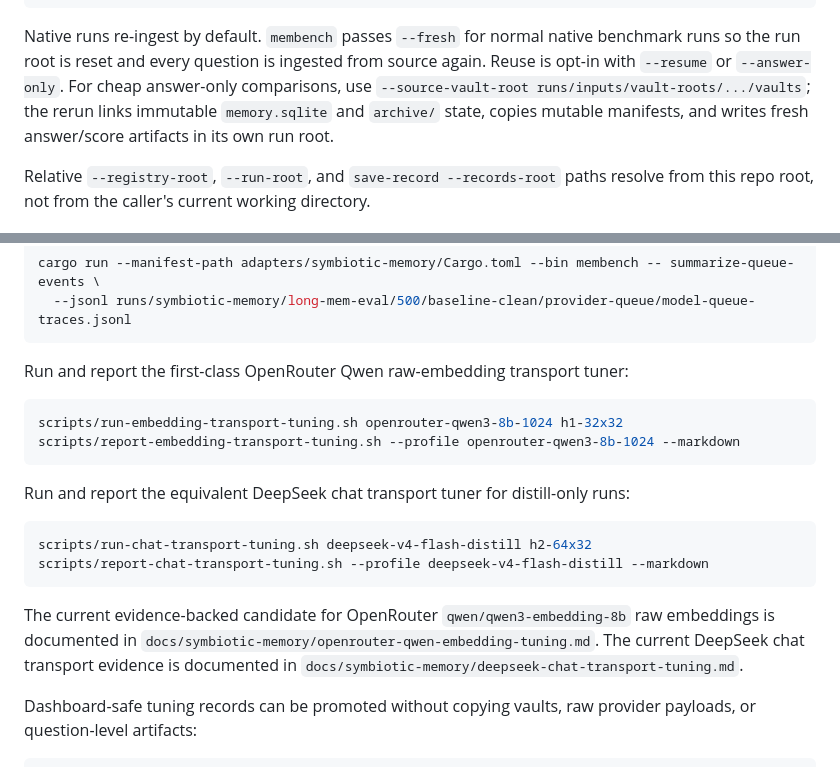
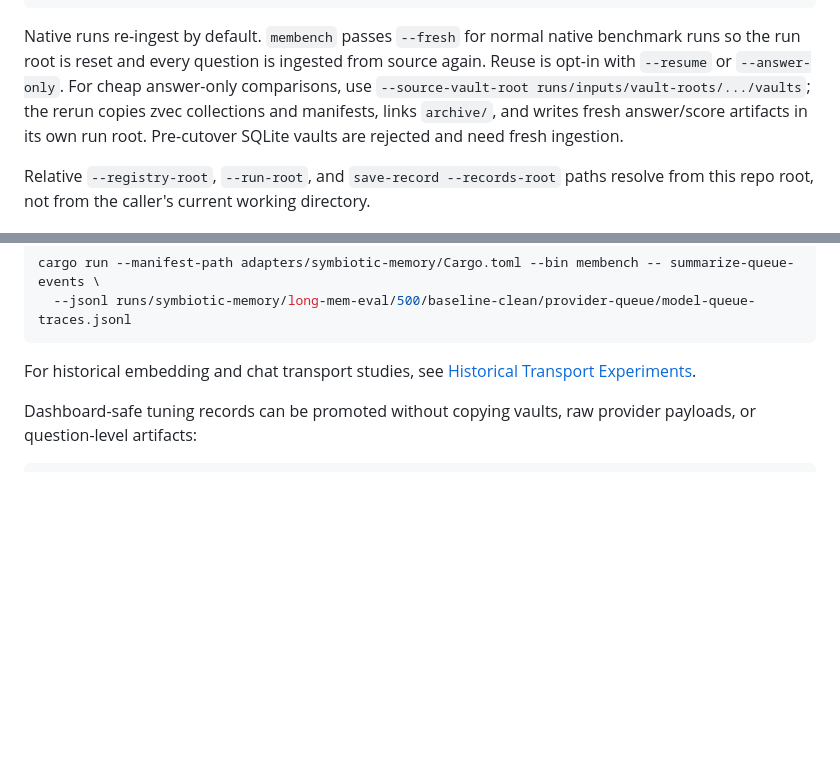
Before and after one commit to jak-pan/symbiotic-mem-bench, a Markdown page: README.md, 2 parts joined by grey strips. Rendered like a GitHub page; blank space fills up the shorter version.

````diff
--- a/README.md
+++ b/README.md
@@ -228,8 +228,9 @@ runs/symbiotic-memory/long-mem-eval/500/20260617-153012-a1b2c3d4/
 Native runs re-ingest by default. `membench` passes `--fresh` for normal native benchmark runs so
 the run root is reset and every question is ingested from source again. Reuse is opt-in with
 `--resume` or `--answer-only`. For cheap answer-only comparisons, use `--source-vault-root
-runs/inputs/vault-roots/.../vaults`; the rerun links immutable `memory.sqlite` and `archive/`
-state, copies mutable manifests, and writes fresh answer/score artifacts in its own run root.
+runs/inputs/vault-roots/.../vaults`; the rerun copies zvec collections and manifests, links
+`archive/`, and writes fresh answer/score artifacts in its own run root. Pre-cutover SQLite vaults
+are rejected and need fresh ingestion.
 
 Relative `--registry-root`, `--run-root`, and `save-record --records-root` paths resolve from this
 repo root, not from the caller's current working directory.
@@ -293,24 +294,8 @@ cargo run --manifest-path adapters/symbiotic-memory/Cargo.toml --bin membench --
   --jsonl runs/symbiotic-memory/long-mem-eval/500/baseline-clean/provider-queue/model-queue-traces.jsonl
 ```
 
-Run and report the first-class OpenRouter Qwen raw-embedding transport tuner:
-
-```bash
-scripts/run-embedding-transport-tuning.sh openrouter-qwen3-8b-1024 h1-32x32
-scripts/report-embedding-transport-tuning.sh --profile openrouter-qwen3-8b-1024 --markdown
-```
-
-Run and report the equivalent DeepSeek chat transport tuner for distill-only runs:
-
-```bash
-scripts/run-chat-transport-tuning.sh deepseek-v4-flash-distill h2-64x32
-scripts/report-chat-transport-tuning.sh --profile deepseek-v4-flash-distill --markdown
-```
-
-The current evidence-backed candidate for OpenRouter `qwen/qwen3-embedding-8b` raw embeddings is
-documented in `docs/symbiotic-memory/openrouter-qwen-embedding-tuning.md`. The current DeepSeek
-chat transport evidence is documented in
-`docs/symbiotic-memory/deepseek-chat-transport-tuning.md`.
+For historical embedding and chat transport studies, see
+[Historical Transport Experiments](skills/membench/references/membench-commands.md#historical-transport-experiments).
 
 Dashboard-safe tuning records can be promoted without copying vaults, raw provider payloads, or
 question-level artifacts:
````
Also changed, not shown: AGENTS.md (+5 -3 lines), RELEASING.md (+1 -0 lines).
